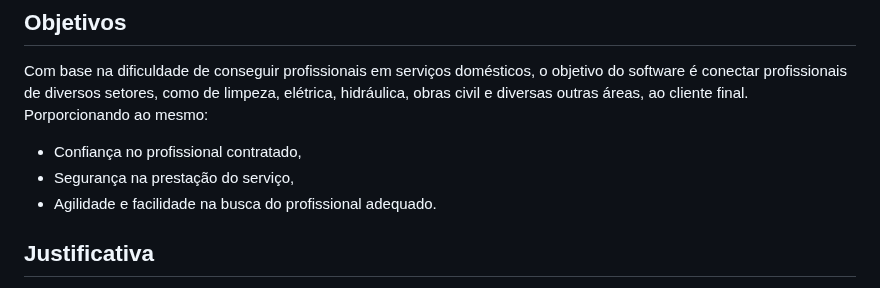
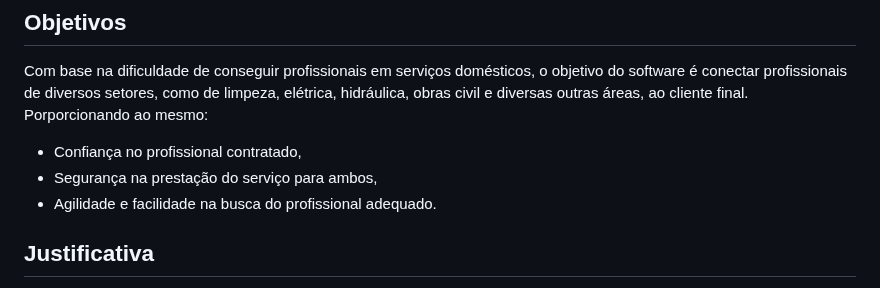
Before and after one commit to ICEI-PUC-Minas-PMV-SI/pmv-si-2023-2-pe1-t2-house-hero, a Markdown page: docs/context.md, the part around the change. Drawn GitHub-style.

```diff
--- a/docs/context.md
+++ b/docs/context.md
@@ -36,7 +36,7 @@ No entanto, essa abordagem apresenta alguns problemas significativos:
 
 Com base na dificuldade de conseguir profissionais em serviços domésticos, o objetivo do software é conectar profissionais de diversos setores, como de limpeza, elétrica, hidráulica, obras civil e diversas outras áreas, ao cliente final. Porporcionando ao mesmo:
 - Confiança no profissional contratado,
-- Segurança na prestação do serviço,
+- Segurança na prestação do serviço para ambos,
 - Agilidade e facilidade na busca do profissional adequado.
 
 ## Justificativa
```
